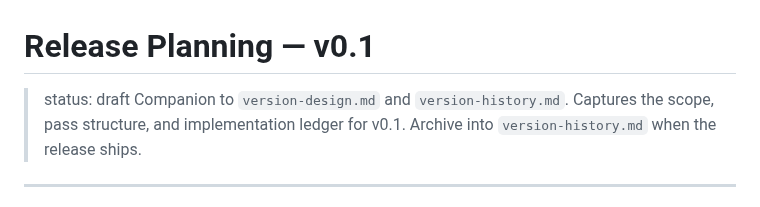
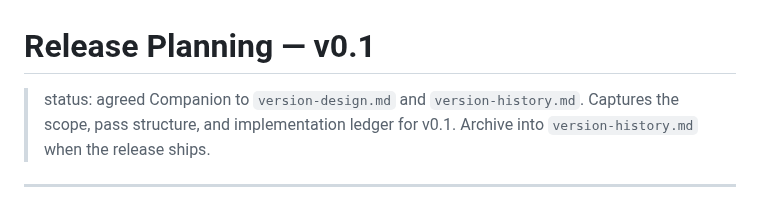
Before and after one commit to rhohn94/warden, a Markdown page: docs/release-planning-v0.1.md, the part around the change. Rendered like a GitHub page.

Commit message:
docs(release-v0.1): mark release plan as agreed

```diff
--- a/docs/release-planning-v0.1.md
+++ b/docs/release-planning-v0.1.md
@@ -1,6 +1,6 @@
 # Release Planning — v0.1
 
-> status: draft
+> status: agreed
 > Companion to `version-design.md` and `version-history.md`. Captures
 > the scope, pass structure, and implementation ledger for v0.1.
 > Archive into `version-history.md` when the release ships.
```
